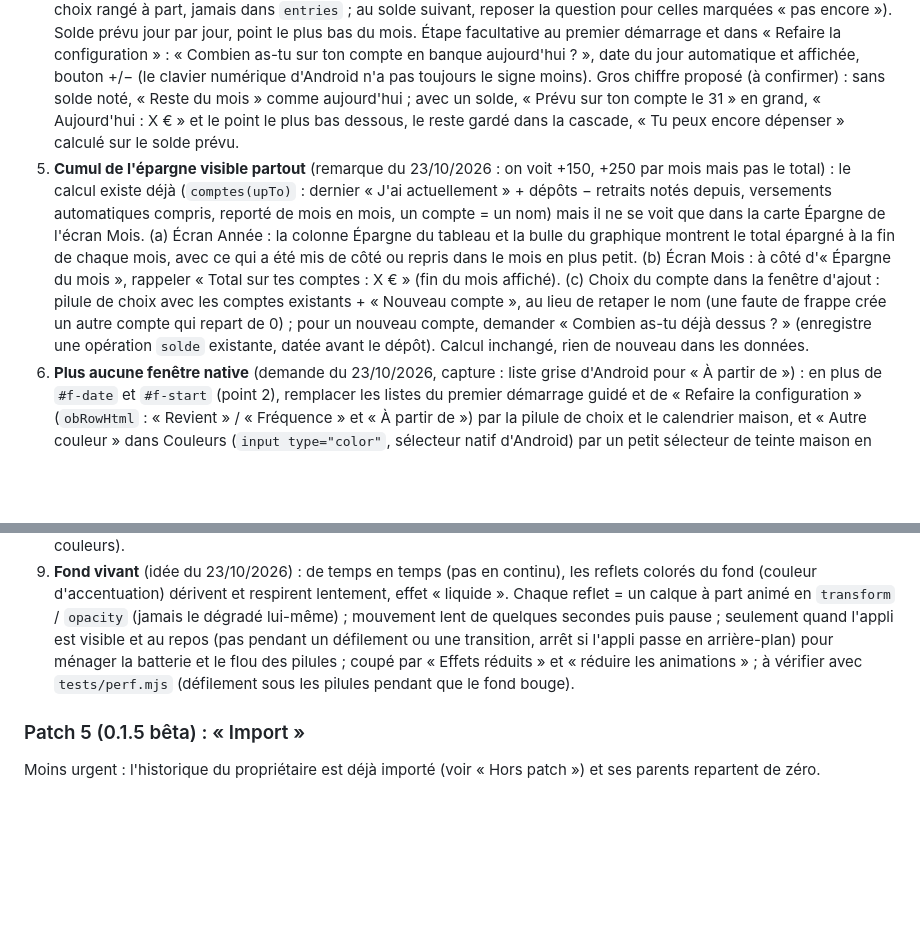
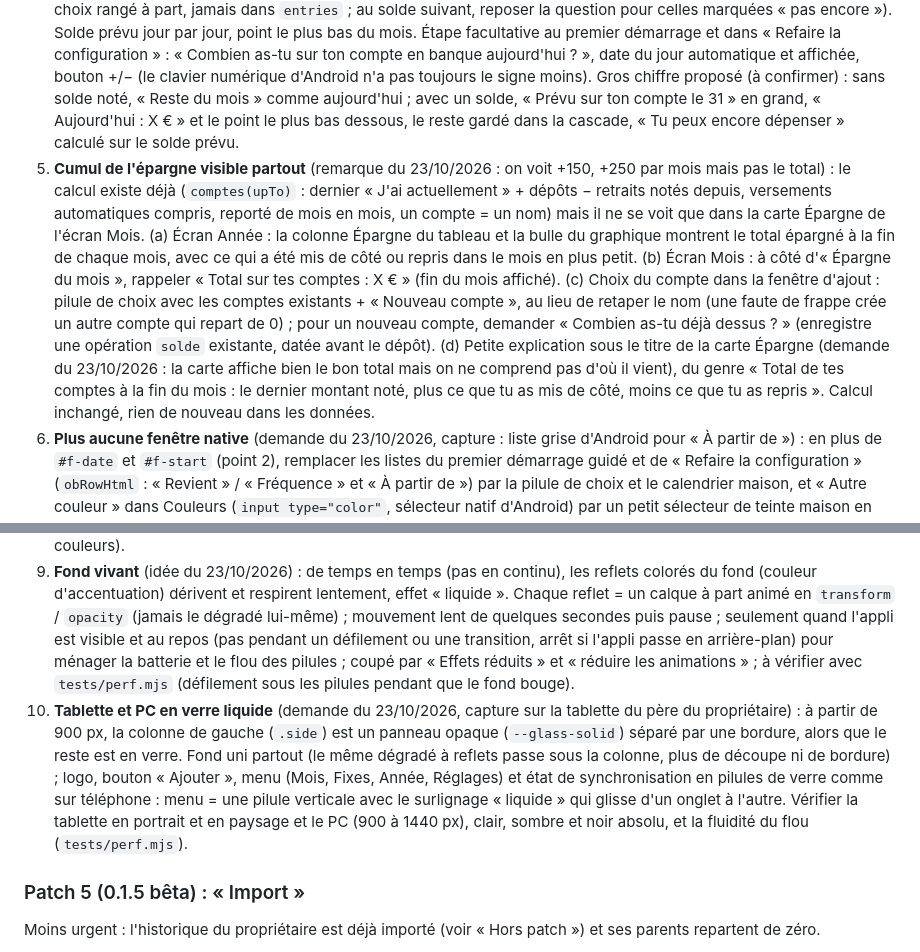
Before and after one commit to Lorn-noross/P-Flow, a Markdown page: CLAUDE.md, 2 parts joined by grey strips. Rendered like a GitHub page; blank space fills up the shorter version.

Commit message:
Notes : explication de la carte Épargne (patch 3) et tablette en verre liquide (patch 4)
Co-Authored-By: Claude Opus 5.5 <noreply@anthropic.com>
Claude-Session: https://claude.ai/code/session_01XJy7mBtFevaARs9PV2YdYZ

```diff
--- a/CLAUDE.md
+++ b/CLAUDE.md
@@ -64,7 +64,7 @@ Fonctions et corrections importantes, dans cet ordre de travail. Pas de refonte
 2. **Un seul calendrier maison** aux couleurs de l'appli (verre, accent) pour toutes les dates : remplace le sélecteur de date natif d'Android (`#f-date`, style ancien) et la liste « À partir de » (`#f-start`). Affiché pour toutes les fréquences (une fois, chaque mois, trimestre, année). Pour un fixe, la date choisie donne le mois de départ ET le jour où il tombe (« jour du mois » facultatif, rangé à part, jamais dans `recurring` ; 29-31 → dernier jour des mois plus courts ; trimestriels / annuels : date de l'échéance ; un fixe sans jour compte au 1er). Les fixes existants marchent sans jour.
 3. **Calendrier du mois**, ouvert en touchant la pilule du mois en haut de l'écran Mois (panneau en verre qui se déplie de la pilule) : pastilles par type d'opération (rentrée, dépense, fixe, épargne) ; toucher un jour = bulle flottante qui résume ses opérations, fixes compris, et + à cette date ; toucher le nom du mois = pilule avec les 12 mois (et l'année) pour sauter directement à un mois. Flèches et glissement gardés.
 4. **Solde du compte courant** : « le 23 octobre j'étais à −200 € » (nouvelle collection, historique jamais effacé) ; seules les opérations après ce jour sont ajoutées ou retirées ; URSSAF retirée à son échéance ; un revenu se note le jour où l'argent arrive. Une opération ajoutée ou déplacée plus tard à une date antérieure ou égale au dernier solde : demander « Elle était déjà passée sur ton compte le 6 ? » (Oui = ne change pas le solde, Non = retirée du solde prévu ; choix rangé à part, jamais dans `entries` ; au solde suivant, reposer la question pour celles marquées « pas encore »). Solde prévu jour par jour, point le plus bas du mois. Étape facultative au premier démarrage et dans « Refaire la configuration » : « Combien as-tu sur ton compte en banque aujourd'hui ? », date du jour automatique et affichée, bouton +/− (le clavier numérique d'Android n'a pas toujours le signe moins). Gros chiffre proposé (à confirmer) : sans solde noté, « Reste du mois » comme aujourd'hui ; avec un solde, « Prévu sur ton compte le 31 » en grand, « Aujourd'hui : X € » et le point le plus bas dessous, le reste gardé dans la cascade, « Tu peux encore dépenser » calculé sur le solde prévu.
-5. **Cumul de l'épargne visible partout** (remarque du 23/10/2026 : on voit +150, +250 par mois mais pas le total) : le calcul existe déjà (`comptes(upTo)` : dernier « J'ai actuellement » + dépôts − retraits notés depuis, versements automatiques compris, reporté de mois en mois, un compte = un nom) mais il ne se voit que dans la carte Épargne de l'écran Mois. (a) Écran Année : la colonne Épargne du tableau et la bulle du graphique montrent le total épargné à la fin de chaque mois, avec ce qui a été mis de côté ou repris dans le mois en plus petit. (b) Écran Mois : à côté d'« Épargne du mois », rappeler « Total sur tes comptes : X € » (fin du mois affiché). (c) Choix du compte dans la fenêtre d'ajout : pilule de choix avec les comptes existants + « Nouveau compte », au lieu de retaper le nom (une faute de frappe crée un autre compte qui repart de 0) ; pour un nouveau compte, demander « Combien as-tu déjà dessus ? » (enregistre une opération `solde` existante, datée avant le dépôt). Calcul inchangé, rien de nouveau dans les données.
+5. **Cumul de l'épargne visible partout** (remarque du 23/10/2026 : on voit +150, +250 par mois mais pas le total) : le calcul existe déjà (`comptes(upTo)` : dernier « J'ai actuellement » + dépôts − retraits notés depuis, versements automatiques compris, reporté de mois en mois, un compte = un nom) mais il ne se voit que dans la carte Épargne de l'écran Mois. (a) Écran Année : la colonne Épargne du tableau et la bulle du graphique montrent le total épargné à la fin de chaque mois, avec ce qui a été mis de côté ou repris dans le mois en plus petit. (b) Écran Mois : à côté d'« Épargne du mois », rappeler « Total sur tes comptes : X € » (fin du mois affiché). (c) Choix du compte dans la fenêtre d'ajout : pilule de choix avec les comptes existants + « Nouveau compte », au lieu de retaper le nom (une faute de frappe crée un autre compte qui repart de 0) ; pour un nouveau compte, demander « Combien as-tu déjà dessus ? » (enregistre une opération `solde` existante, datée avant le dépôt). (d) Petite explication sous le titre de la carte Épargne (demande du 23/10/2026 : la carte affiche bien le bon total mais on ne comprend pas d'où il vient), du genre « Total de tes comptes à la fin du mois : le dernier montant noté, plus ce que tu as mis de côté, moins ce que tu as repris ». Calcul inchangé, rien de nouveau dans les données.
 6. **Plus aucune fenêtre native** (demande du 23/10/2026, capture : liste grise d'Android pour « À partir de ») : en plus de `#f-date` et `#f-start` (point 2), remplacer les listes du premier démarrage guidé et de « Refaire la configuration » (`obRowHtml` : « Revient » / « Fréquence » et « À partir de ») par la pilule de choix et le calendrier maison, et « Autre couleur » dans Couleurs (`input type="color"`, sélecteur natif d'Android) par un petit sélecteur de teinte maison en verre. Mêmes valeurs enregistrées qu'aujourd'hui (rien ne change dans les données).
 7. **Animations des nouveautés du patch 3** (calendriers, bulle du jour, solde ; la passe sur toute l'appli est au patch 4) : belles, douces et « liquides » (ressort, morphing, rebond), jamais de changement d'un coup ; toujours fluides (`tests/perf.mjs` ×6) ; seul « Effets réduits » (d'office si `deviceMemory` ≤ 2) ou le réglage système les coupe.
 8. Nouveau jeu de test `tests/fixtures/v0.1.3-beta.json` (jours des fixes, soldes du compte courant, comptes d'épargne avec solde de départ, dépôts et retraits), sans retirer les anciens.
@@ -80,6 +80,7 @@ Tout ce qui change l'apparence, en une passe cohérente (une seule série de cap
 7. **Passe d'animations dans toute l'appli** (appui sur les boutons avec rebond, lignes qui arrivent en cascade, fenêtres et cartes en ressort, interrupteurs, montants qui défilent, confirmation d'enregistrement…), toutes coupées par « Effets réduits ».
 8. **Animation d'ouverture** (idée du 23/10/2026) à la place du logo de chargement : une goutte tombe dans l'eau et fait des vagues (rappel de « flow »), puis les vagues s'élargissent et dévoilent l'écran Mois. Aux couleurs de la personne : vagues et reflets « verre liquide » dans sa couleur d'accentuation (connue avant la synchronisation grâce à `pf-accent` et au script de `index.html` ; bleu par défaut au tout premier lancement), sur le fond de son thème (clair, sombre, noir absolu). Ne doit jamais retarder l'appli : courte si les données sont prêtes, vagues douces en boucle tant que ça charge ; seulement au démarrage à froid ; `transform` / `opacity` uniquement (cercles mis à l'échelle) ; simple fondu avec « Effets réduits ». Sur Android, l'écran de démarrage du système (icône, Android 12+) s'affiche d'abord : enchaîner dessus sans saut de couleur. À faire avec la nouvelle icône si elle est arrivée (même dessin, mêmes couleurs).
 9. **Fond vivant** (idée du 23/10/2026) : de temps en temps (pas en continu), les reflets colorés du fond (couleur d'accentuation) dérivent et respirent lentement, effet « liquide ». Chaque reflet = un calque à part animé en `transform` / `opacity` (jamais le dégradé lui-même) ; mouvement lent de quelques secondes puis pause ; seulement quand l'appli est visible et au repos (pas pendant un défilement ou une transition, arrêt si l'appli passe en arrière-plan) pour ménager la batterie et le flou des pilules ; coupé par « Effets réduits » et « réduire les animations » ; à vérifier avec `tests/perf.mjs` (défilement sous les pilules pendant que le fond bouge).
+10. **Tablette et PC en verre liquide** (demande du 23/10/2026, capture sur la tablette du père du propriétaire) : à partir de 900 px, la colonne de gauche (`.side`) est un panneau opaque (`--glass-solid`) séparé par une bordure, alors que le reste est en verre. Fond uni partout (le même dégradé à reflets passe sous la colonne, plus de découpe ni de bordure) ; logo, bouton « Ajouter », menu (Mois, Fixes, Année, Réglages) et état de synchronisation en pilules de verre comme sur téléphone : menu = une pilule verticale avec le surlignage « liquide » qui glisse d'un onglet à l'autre. Vérifier la tablette en portrait et en paysage et le PC (900 à 1440 px), clair, sombre et noir absolu, et la fluidité du flou (`tests/perf.mjs`).
 
 ### Patch 5 (0.1.5 bêta) : « Import »
 Moins urgent : l'historique du propriétaire est déjà importé (voir « Hors patch ») et ses parents repartent de zéro.
```
